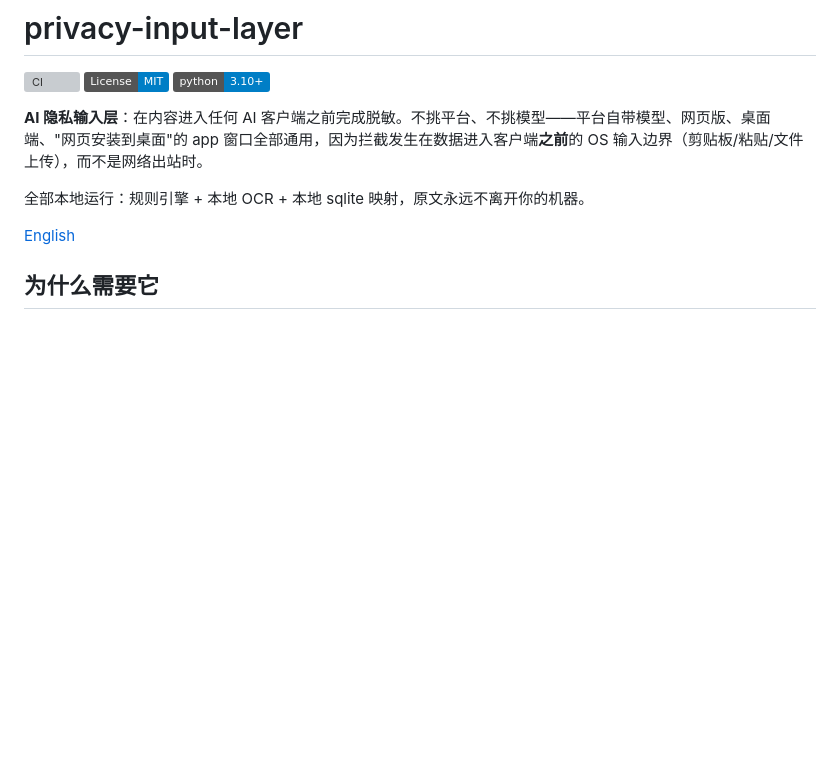
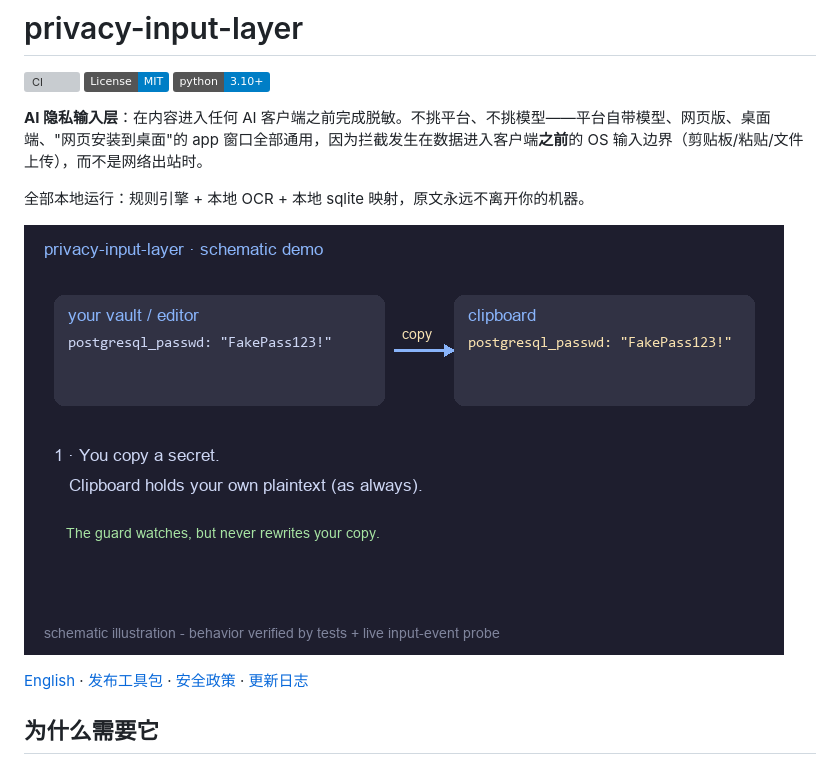
Before and after one commit to FanKang2021/privacy-input-layer, a Markdown page: README.zh.md, the part around the change. Drawn GitHub-style; pictures changed too: docs/demo.gif (added); badges without logos; blank space fills up the shorter version; grey boxes are pictures that could not be loaded.

```diff
--- a/README.zh.md
+++ b/README.zh.md
@@ -8,7 +8,9 @@
 
 全部本地运行：规则引擎 + 本地 OCR + 本地 sqlite 映射，原文永远不离开你的机器。
 
-[English](README.md)
+![示意演示](docs/demo.gif)
+
+[English](README.md) · [发布工具包](docs/launch.md) · [安全政策](SECURITY.md) · [更新日志](CHANGELOG.md)
 
 ## 为什么需要它
 
```
Also changed, not shown: CHANGELOG.md (+23 -0 lines), README.md (+3 -1 lines), docs/launch.md (added, +72 -0 lines), 13 other files.
